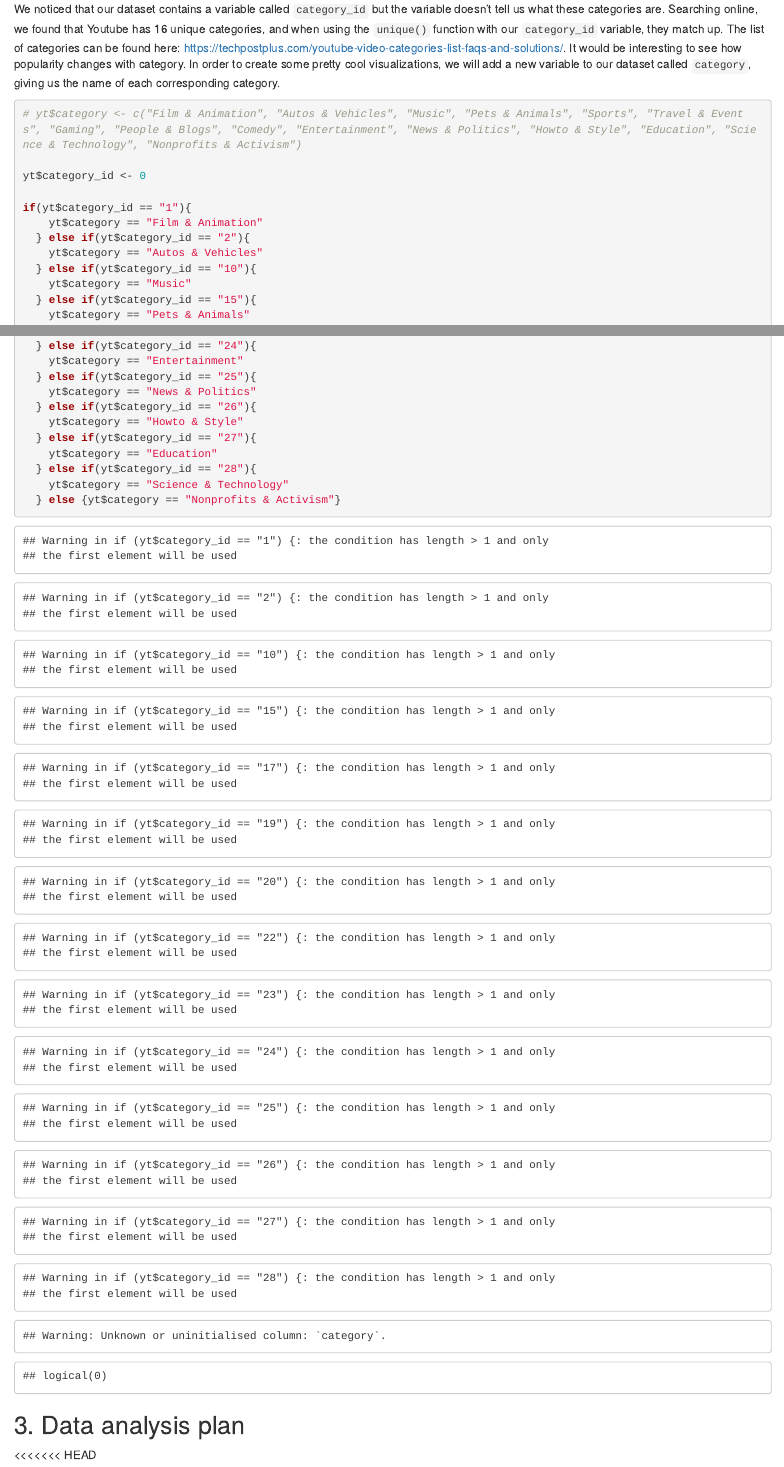
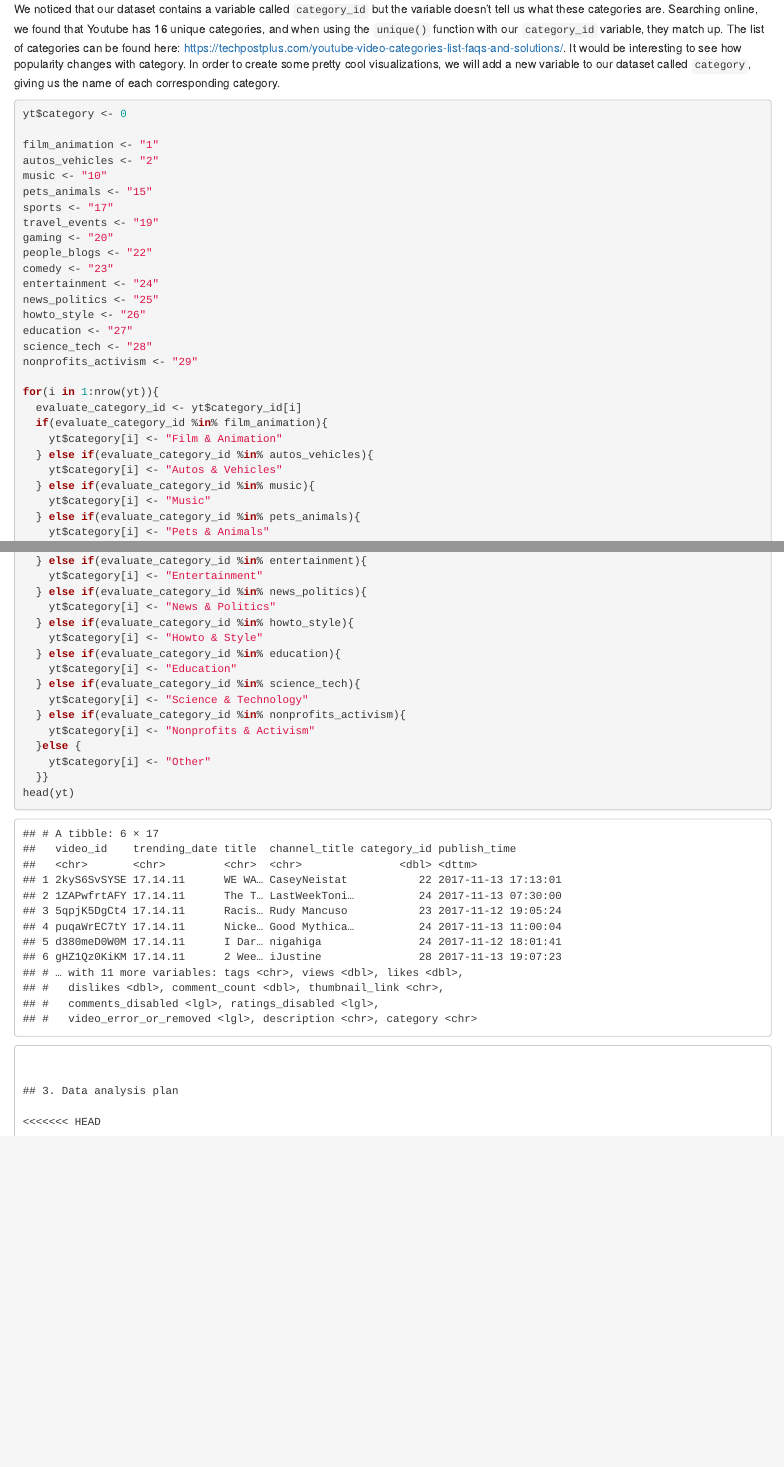
Before and after one commit to DCS-210/w2022-project-charliebitmyfinger, an R Markdown document (proposal/proposal.Rmd): the page in a window 1100 px wide, from 1530 px down, and a second part further down, joined at a grey line. The pictures show the output file proposal/proposal.html that the author committed with the source, opened offline.

Commit message:
Update proposal

````diff
--- a/proposal/proposal.Rmd
+++ b/proposal/proposal.Rmd
@@ -51,15 +51,21 @@ unique(yt$category_id)
 We noticed that our dataset contains a variable called `category_id` but the variable doesn't tell us what these categories are. Searching online, we found that Youtube has 16 unique categories, and when using the `unique()` function with our `category_id` variable, they match up. The list of categories can be found here: https://techpostplus.com/youtube-video-categories-list-faqs-and-solutions/. It would be interesting to see how popularity changes with category. In order to create some pretty cool visualizations, we will add a new variable to our dataset called `category`, giving us the name of each corresponding category.
 
 ```{r new-variable}
-# yt$category <- c("Film & Animation", "Autos & Vehicles", "Music", "Pets & Animals", "Sports", "Travel & Events", "Gaming", "People & Blogs", "Comedy", "Entertainment", "News & Politics", "Howto & Style", "Education", "Science & Technology", "Nonprofits & Activism")
+yt$category <- 0
 
-yt$category_id <- 0
+film_animation <- "1"
+autos_vehicles <- "2"
+music <- "10"
+pets_animals <- "15"
+sports <- "17"
+travel_events <- "19"
+gaming <- "20"
+people_blogs <- "22"
+comedy <- "23"
+entertainment <- "24"
+news_politics <- "25"
+howto_style <- "26"
+education <- "27"
+science_tech <- "28"
+nonprofits_activism <- "29"
 
-if(yt$category_id == "1"){
-    yt$category == "Film & Animation"
-  } else if(yt$category_id == "2"){
-    yt$category == "Autos & Vehicles"
-  } else if(yt$category_id == "10"){
-    yt$category == "Music"
-  } else if(yt$category_id == "15"){
-    yt$category == "Pets & Animals"
@@ -76,11 +72,10 @@ if(yt$category_id == "1"){
-  } else if(yt$category_id == "24"){
-    yt$category == "Entertainment"
-  } else if(yt$category_id == "25"){
-    yt$category == "News & Politics"
-  } else if(yt$category_id == "26"){
-    yt$category == "Howto & Style"
-  } else if(yt$category_id == "27"){
-    yt$category == "Education"
-  } else if(yt$category_id == "28"){
-    yt$category == "Science & Technology"
-  } else {yt$category == "Nonprofits & Activism"}
+for(i in 1:nrow(yt)){
+  evaluate_category_id <- yt$category_id[i]
+  if(evaluate_category_id %in% film_animation){
+    yt$category[i] <- "Film & Animation"
+  } else if(evaluate_category_id %in% autos_vehicles){
+    yt$category[i] <- "Autos & Vehicles"
+  } else if(evaluate_category_id %in% music){
+    yt$category[i] <- "Music"
+  } else if(evaluate_category_id %in% pets_animals){
+    yt$category[i] <- "Pets & Animals"
@@ -87,3 +92,20 @@ if(yt$category_id == "1"){
+  } else if(evaluate_category_id %in% entertainment){
+    yt$category[i] <- "Entertainment"
+  } else if(evaluate_category_id %in% news_politics){
+    yt$category[i] <- "News & Politics"
+  } else if(evaluate_category_id %in% howto_style){
+    yt$category[i] <- "Howto & Style"
+  } else if(evaluate_category_id %in% education){
+    yt$category[i] <- "Education"
+  } else if(evaluate_category_id %in% science_tech){
+    yt$category[i] <- "Science & Technology"
+  } else if(evaluate_category_id %in% nonprofits_activism){
+    yt$category[i] <- "Nonprofits & Activism"
+  }else {
+    yt$category[i] <- "Other"
+  }}
+head(yt)
+```
 ```
 
 
````
Also changed, not shown: proposal/proposal.html, proposal/proposal.Rmd (20 more changed lines).
